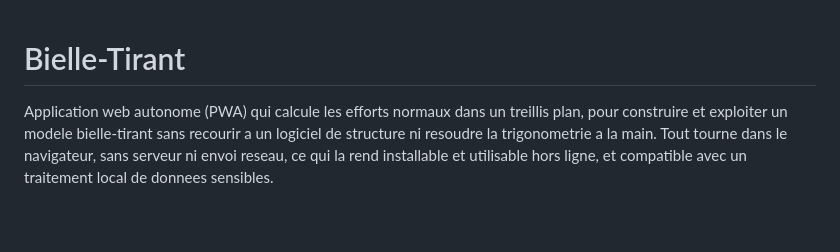
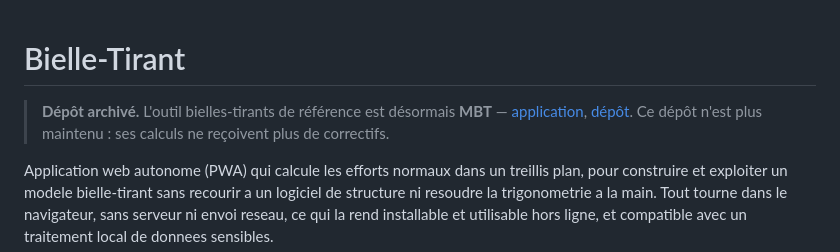
Before and after one commit to henri421/STM, a Markdown page: README.md, the part around the change. Drawn GitHub-style; blank space fills up the shorter version.

Commit message:
docs: depot archive, MBT fait foi pour le calcul bielles-tirants

```diff
--- a/README.md
+++ b/README.md
@@ -1,4 +1,9 @@
 # Bielle-Tirant
+
+> **Dépôt archivé.** L'outil bielles-tirants de référence est désormais
+> **MBT** — [application](https://henri421.github.io/MBT/),
+> [dépôt](https://github.com/henri421/MBT). Ce dépôt n'est plus maintenu : ses
+> calculs ne reçoivent plus de correctifs.
 
 Application web autonome (PWA) qui calcule les efforts normaux dans un treillis plan, pour construire et exploiter un modele bielle-tirant sans recourir a un logiciel de structure ni resoudre la trigonometrie a la main. Tout tourne dans le navigateur, sans serveur ni envoi reseau, ce qui la rend installable et utilisable hors ligne, et compatible avec un traitement local de donnees sensibles.
 
```
